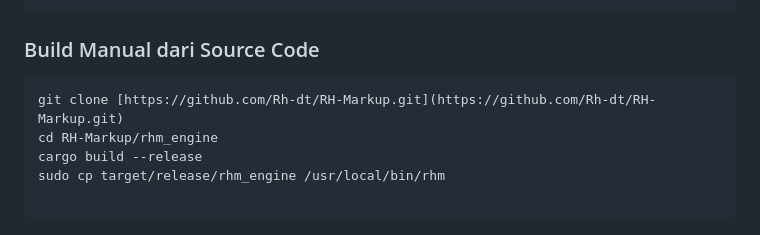
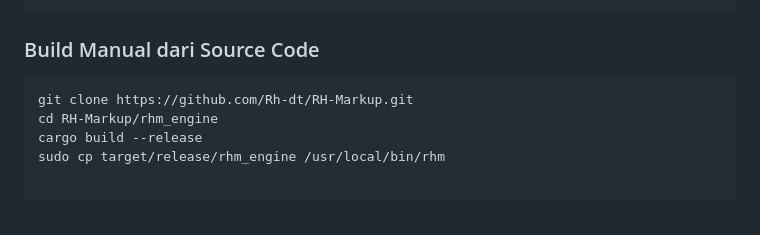
Before and after one commit to Rh-dt/RH-Markup, a Markdown page: README.md, the part around the change. Drawn GitHub-style.

Commit message:
Fix clone command formatting in README

````diff
--- a/README.md
+++ b/README.md
@@ -37,7 +37,7 @@ chmod +x /usr/local/bin/rhm
 ```
 ### Build Manual dari Source Code
 ```bash
-git clone [https://github.com/Rh-dt/RH-Markup.git](https://github.com/Rh-dt/RH-Markup.git)
+git clone https://github.com/Rh-dt/RH-Markup.git
 cd RH-Markup/rhm_engine
 cargo build --release
 sudo cp target/release/rhm_engine /usr/local/bin/rhm
````
